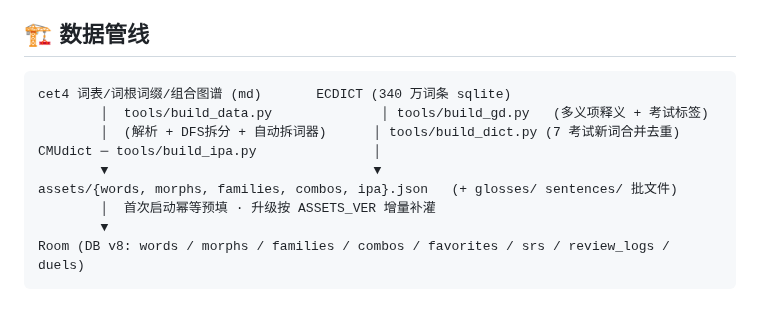
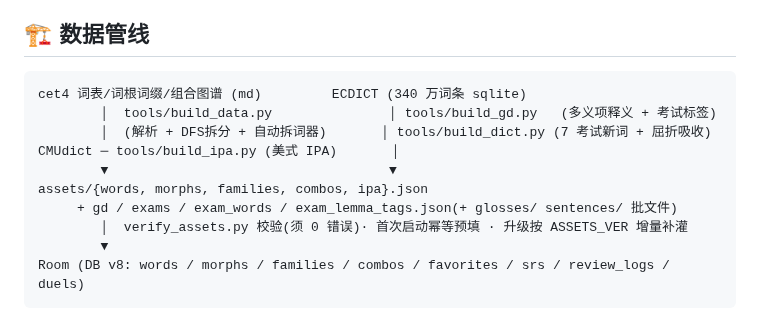
Before and after one commit to amazing1102/RootSlots, a Markdown page: README.md, the part around one of its changes. Drawn GitHub-style.

````diff
--- a/README.md
+++ b/README.md
@@ -57,13 +57,14 @@
 ## 🏗️ 数据管线
 
 ```
-cet4 词表/词根词缀/组合图谱 (md)       ECDICT (340 万词条 sqlite)
-        │  tools/build_data.py              │ tools/build_gd.py   (多义项释义 + 考试标签)
-        │  (解析 + DFS拆分 + 自动拆词器)      │ tools/build_dict.py (7 考试新词合并去重)
-CMUdict ─ tools/build_ipa.py               │
-        ▼                                  ▼
-assets/{words, morphs, families, combos, ipa}.json   (+ glosses/ sentences/ 批文件)
-        │  首次启动幂等预填 · 升级按 ASSETS_VER 增量补灌
+cet4 词表/词根词缀/组合图谱 (md)         ECDICT (340 万词条 sqlite)
+        │  tools/build_data.py               │ tools/build_gd.py   (多义项释义 + 考试标签)
+        │  (解析 + DFS拆分 + 自动拆词器)       │ tools/build_dict.py (7 考试新词 + 屈折吸收)
+CMUdict ─ tools/build_ipa.py (美式 IPA)       │
+        ▼                                    ▼
+assets/{words, morphs, families, combos, ipa}.json
+     + gd / exams / exam_words / exam_lemma_tags.json(+ glosses/ sentences/ 批文件)
+        │  verify_assets.py 校验(须 0 错误)· 首次启动幂等预填 · 升级按 ASSETS_VER 增量补灌
         ▼
 Room (DB v8: words / morphs / families / combos / favorites / srs / review_logs / duels)
 ```
````
Also changed, not shown: other parts of README.md (+2 -2 lines), docs/screenshots/codex.png, docs/screenshots/dark.png, docs/screenshots/detail.png, docs/screenshots/mine.png, docs/screenshots/quiz.png, docs/screenshots/slots.png.
